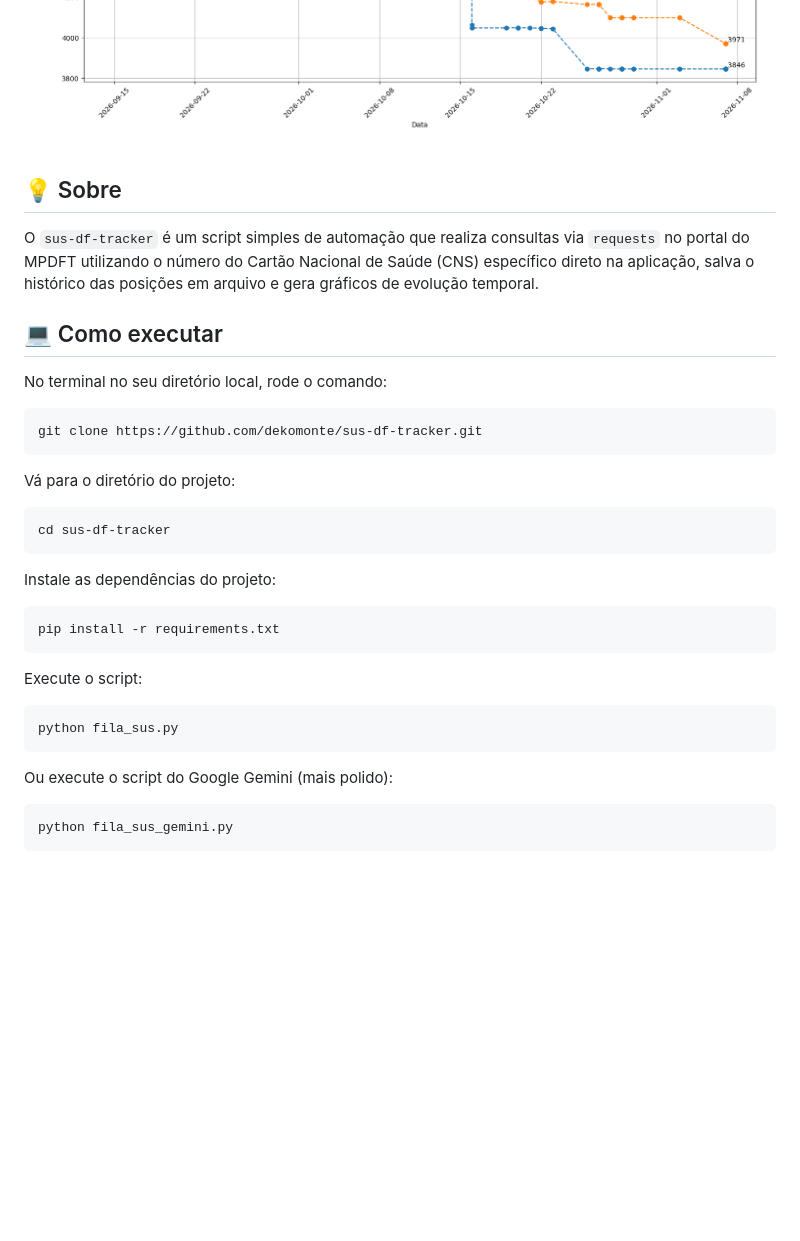
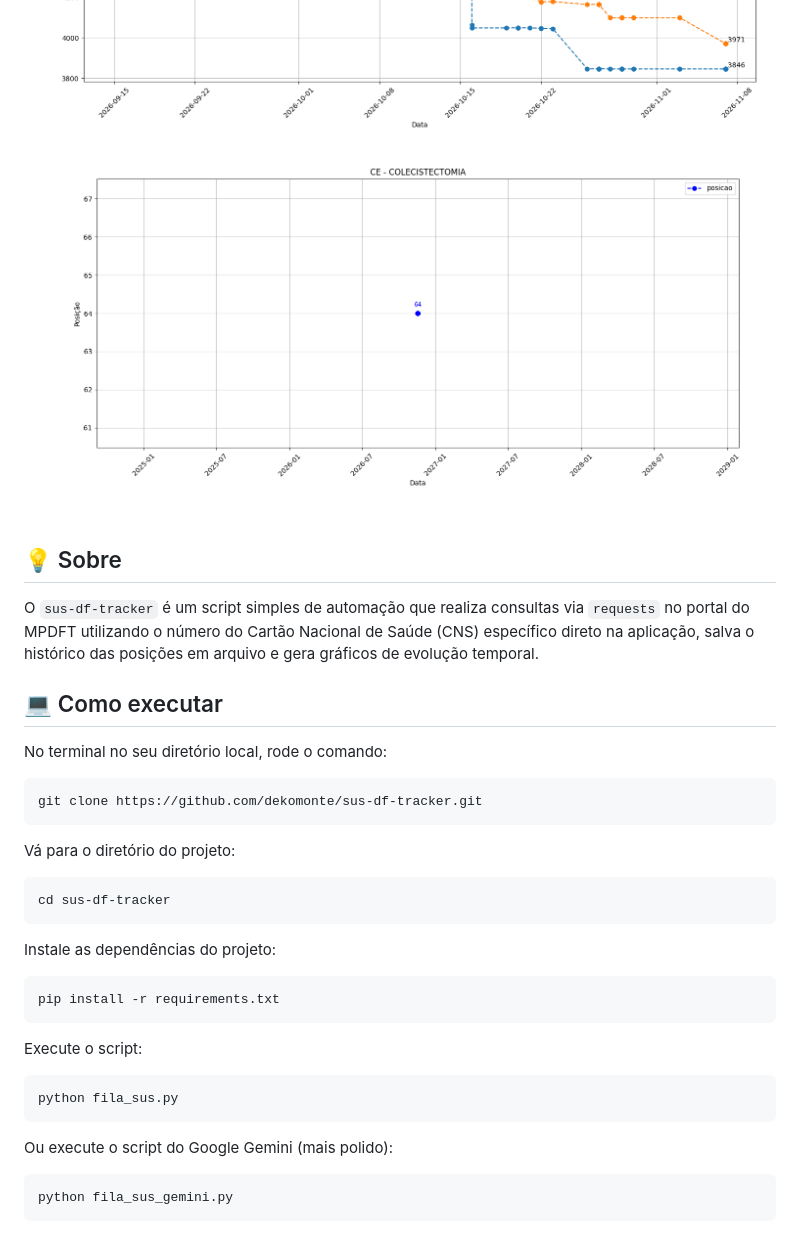
Before and after one commit to dekomonte/sus-df-tracker, a Markdown page: README.md, the part around one of its changes. Rendered like a GitHub page; pictures changed too: img/fila_colecistectomia.png (added); blank space fills up the shorter version.

````diff
--- a/README.md
+++ b/README.md
@@ -7,32 +7,40 @@
 
 ![Exemplo Gemini](/img/fila_sus_gemini.png)
 ![Exemplo](/img/fila_sus.png)
+![Exemplo](/img/fila_colecistectomia.png)
 
 ## :bulb: Sobre
+
 O `sus-df-tracker` é um script simples de automação que realiza consultas via `requests` no portal do MPDFT utilizando o número do Cartão Nacional de Saúde (CNS) específico direto na aplicação, salva o histórico das posições em arquivo e gera gráficos de evolução temporal.
 
 ## :computer: Como executar
 
 No terminal no seu diretório local, rode o comando: <br>
+
 ```bash
 git clone https://github.com/dekomonte/sus-df-tracker.git
 ```
 
 Vá para o diretório do projeto: <br>
+
 ```bash
 cd sus-df-tracker
 ```
 
 Instale as dependências do projeto: <br>
+
 ```bash
 pip install -r requirements.txt
 ```
 
 Execute o script: <br>
+
 ```bash
 python fila_sus.py
 ```
+
 Ou execute o script do Google Gemini (mais polido): <br>
+
 ```bash
 python fila_sus_gemini.py
 ```
````
Also changed, not shown: other parts of README.md (+6 -3 lines), 1 other file.
